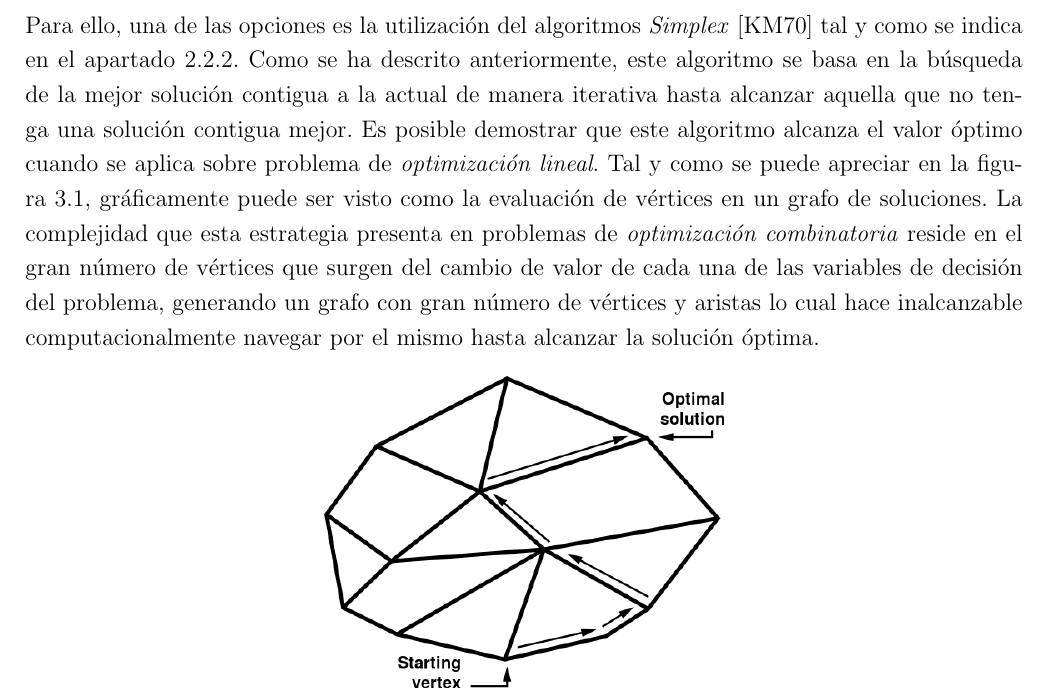
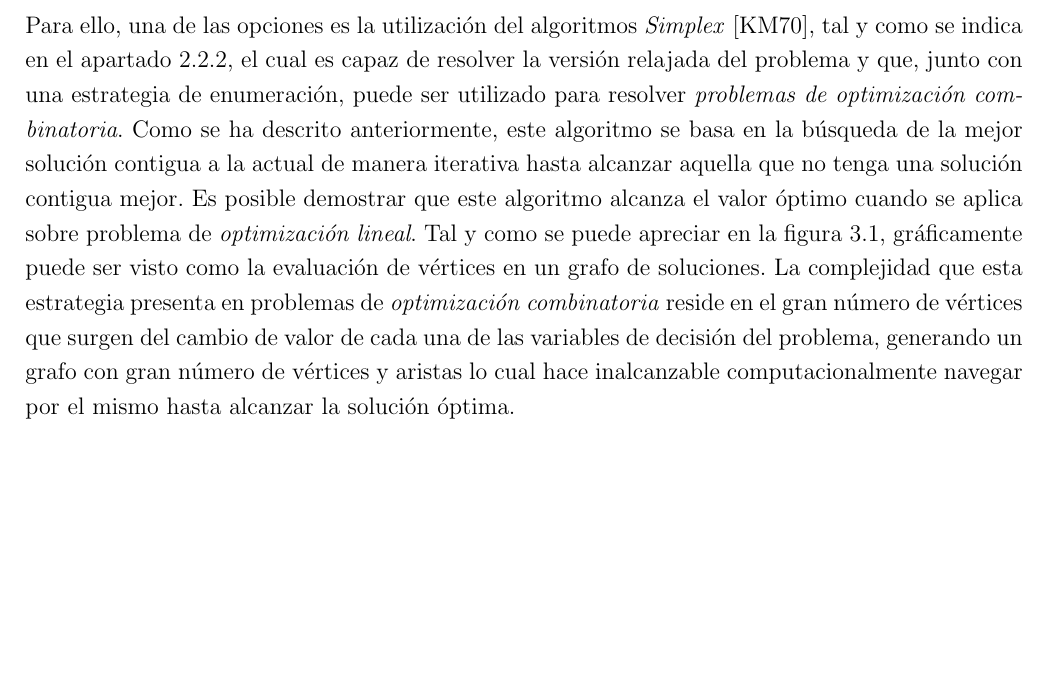
Before and after one commit to garciparedes/tfg-dial-a-ride-problem, a LaTeX thesis (document.tex, which reads tex/chapters/solving.tex): part of page 44 of 112, cut so that both start at the same text, the shorter picture padded with empty space. Compiled offline with pdfLaTeX.

Commit message:
* Minor improvements.

```diff
--- a/tex/chapters/solving.tex
+++ b/tex/chapters/solving.tex
@@ -36,7 +36,7 @@
       Tal y como se ha descrito anteriormente, el método de resolución exacta más básico consiste en la enumeración de todas las configuraciones posibles dadas la variables de decisión del problema para después determinar como configuración óptima aquella que maximiza/minimiza la función objetivo. Esto es teóricamente posible por la naturaleza combinatoria del problema pero a la vez prácticamente imposible por la misma razón.
 
       \paragraph{}
-      Puesto que los problemas de \emph{optimización combinatoria} se pueden modelar como problemas de \emph{optimización lineal} mediante un conjunto de restricciones de naturaleza lineal, la siguiente alternativa a la enumeración de configuraciones es la resolución como un problema de esta naturaleza. Para ello, una de las opciones es la utilización del algoritmos \emph{Simplex} \cite{klee1970good} tal y como se indica en el \cref{sec:formulation_linear_problems}. Como se ha descrito anteriormente, este algoritmo se basa en la búsqueda de la mejor solución contigua a la actual de manera iterativa hasta alcanzar aquella que no tenga una solución contigua mejor. Es posible demostrar que este algoritmo  alcanza el valor óptimo cuando se aplica sobre problema de \emph{optimización lineal}. Tal y como se puede apreciar en la \cref{img:solving_simplex}, gráficamente puede ser visto como la evaluación de vértices en un grafo de soluciones. La complejidad que esta estrategia presenta en problemas de \emph{optimización combinatoria} reside en el gran número de vértices que surgen del cambio de valor de cada una de las variables de decisión del problema, generando un grafo con gran número de vértices y aristas lo cual hace inalcanzable computacionalmente navegar por el mismo hasta alcanzar la solución óptima.
+      Puesto que los problemas de \emph{optimización combinatoria} se pueden modelar como problemas de \emph{optimización lineal} mediante un conjunto de restricciones de naturaleza lineal, la siguiente alternativa a la enumeración de configuraciones es la resolución como un problema de esta naturaleza. Para ello, una de las opciones es la utilización del algoritmos \emph{Simplex} \cite{klee1970good}, tal y como se indica en el \cref{sec:formulation_linear_problems}, el cual es capaz de resolver la versión relajada del problema y que, junto con una estrategia de enumeración, puede ser utilizado para resolver \emph{problemas de optimización combinatoria}. Como se ha descrito anteriormente, este algoritmo se basa en la búsqueda de la mejor solución contigua a la actual de manera iterativa hasta alcanzar aquella que no tenga una solución contigua mejor. Es posible demostrar que este algoritmo  alcanza el valor óptimo cuando se aplica sobre problema de \emph{optimización lineal}. Tal y como se puede apreciar en la \cref{img:solving_simplex}, gráficamente puede ser visto como la evaluación de vértices en un grafo de soluciones. La complejidad que esta estrategia presenta en problemas de \emph{optimización combinatoria} reside en el gran número de vértices que surgen del cambio de valor de cada una de las variables de decisión del problema, generando un grafo con gran número de vértices y aristas lo cual hace inalcanzable computacionalmente navegar por el mismo hasta alcanzar la solución óptima.
 
       \begin{figure}[ht]
         \centering
```
Also changed, not shown: document.pdf, img/dial_a_ride_context.pdf.
